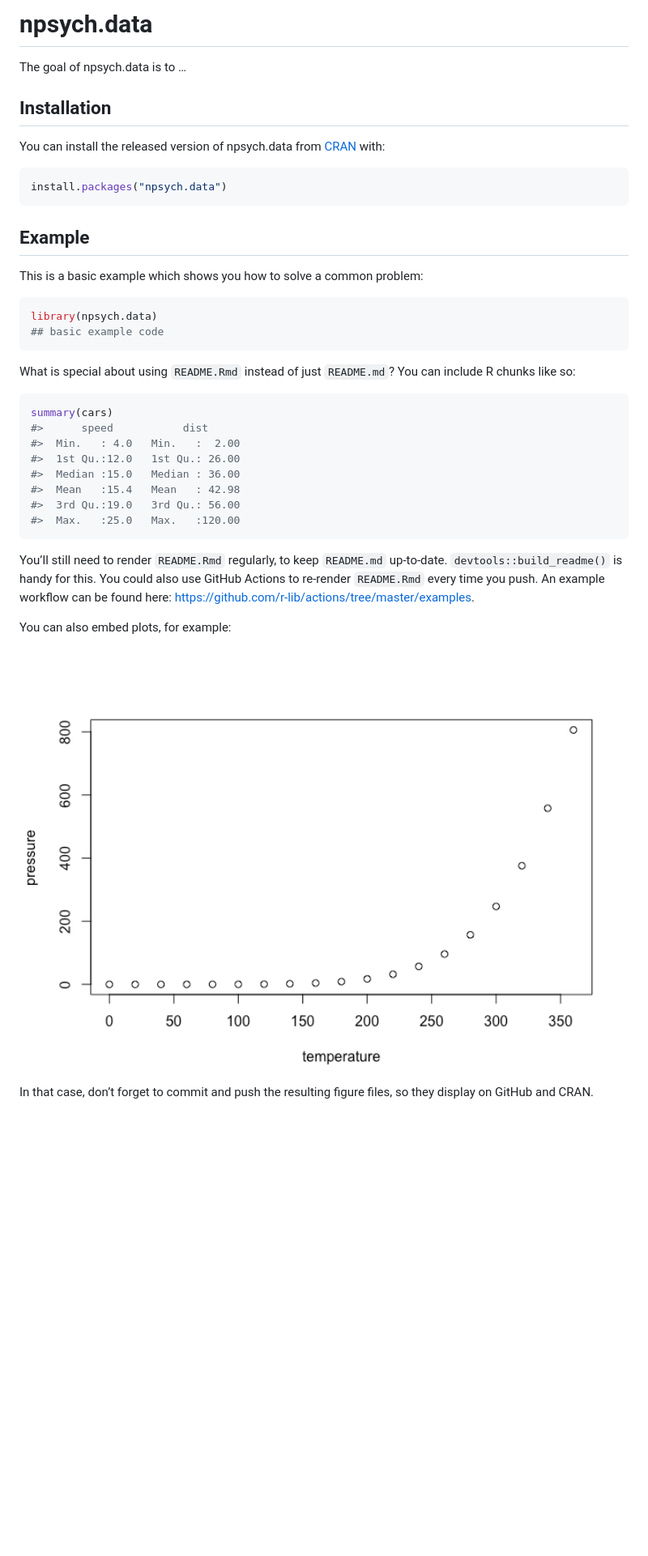
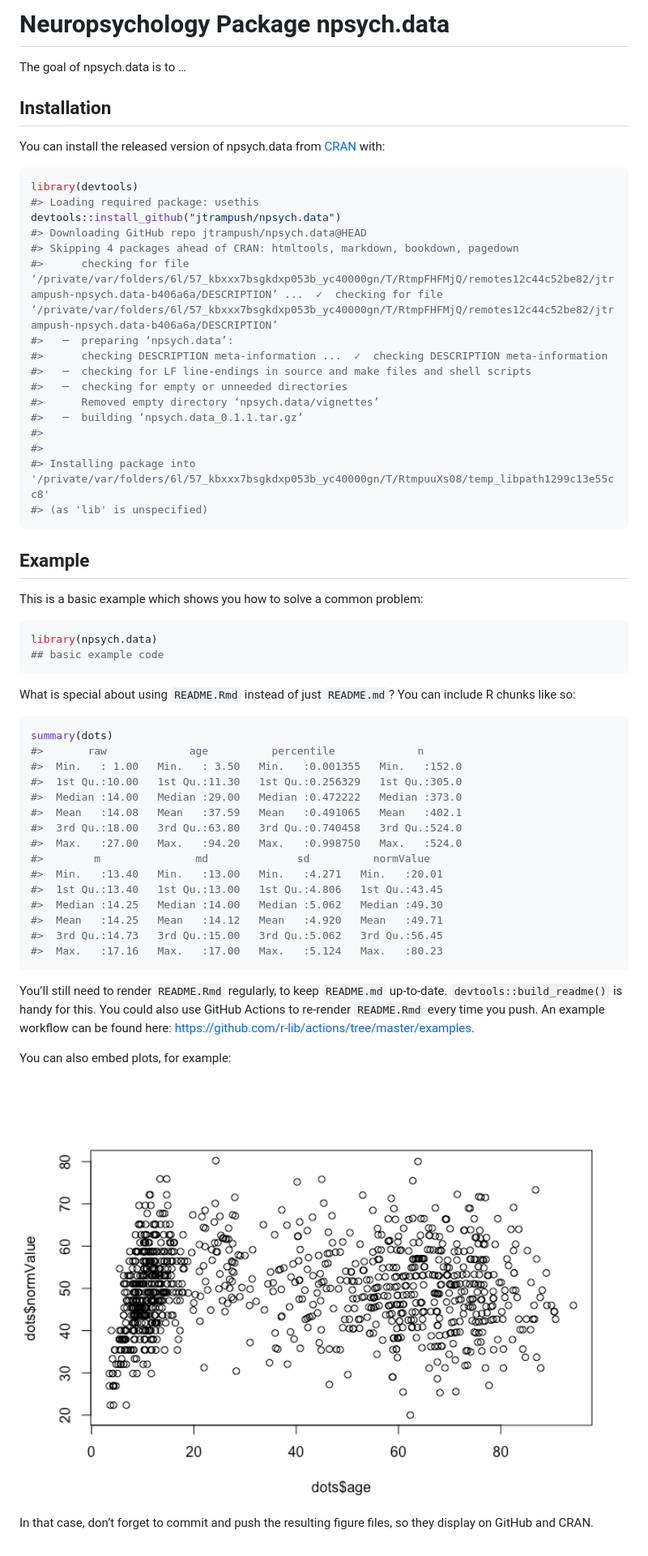
Before and after one commit to brainworkup/bwu, a Markdown page: README.md, the part around the change. Shown: that part at 81% size. Drawn GitHub-style; pictures changed too: man/figures/README-dots-plot-1.png (added); blank space fills up the shorter version.

Commit message:
a few changes

````diff
--- a/README.md
+++ b/README.md
@@ -1,7 +1,7 @@
 
 <!-- README.md is generated from README.Rmd. Please edit that file -->
 
-# npsych.data
+# Neuropsychology Package npsych.data
 
 <!-- badges: start -->
 <!-- badges: end -->
@@ -14,7 +14,22 @@ You can install the released version of npsych.data from
 [CRAN](https://CRAN.R-project.org) with:
 
 ``` r
-install.packages("npsych.data")
+library(devtools)
+#> Loading required package: usethis
+devtools::install_github("jtrampush/npsych.data")
+#> Downloading GitHub repo jtrampush/npsych.data@HEAD
+#> Skipping 4 packages ahead of CRAN: htmltools, markdown, bookdown, pagedown
+#>      checking for file ‘/private/var/folders/6l/57_kbxxx7bsgkdxp053b_yc40000gn/T/RtmpFHFMjQ/remotes12c44c52be82/jtrampush-npsych.data-b406a6a/DESCRIPTION’ ...  ✓  checking for file ‘/private/var/folders/6l/57_kbxxx7bsgkdxp053b_yc40000gn/T/RtmpFHFMjQ/remotes12c44c52be82/jtrampush-npsych.data-b406a6a/DESCRIPTION’
+#>   ─  preparing ‘npsych.data’:
+#>      checking DESCRIPTION meta-information ...  ✓  checking DESCRIPTION meta-information
+#>   ─  checking for LF line-endings in source and make files and shell scripts
+#>   ─  checking for empty or unneeded directories
+#>      Removed empty directory ‘npsych.data/vignettes’
+#>   ─  building ‘npsych.data_0.1.1.tar.gz’
+#>
+#>
+#> Installing package into '/private/var/folders/6l/57_kbxxx7bsgkdxp053b_yc40000gn/T/RtmpuuXs08/temp_libpath1299c13e55cc8'
+#> (as 'lib' is unspecified)
 ```
 
 ## Example
@@ -30,14 +45,21 @@ What is special about using `README.Rmd` instead of just `README.md`?
 You can include R chunks like so:
 
 ``` r
-summary(cars)
-#>      speed           dist
-#>  Min.   : 4.0   Min.   :  2.00
-#>  1st Qu.:12.0   1st Qu.: 26.00
-#>  Median :15.0   Median : 36.00
-#>  Mean   :15.4   Mean   : 42.98
-#>  3rd Qu.:19.0   3rd Qu.: 56.00
-#>  Max.   :25.0   Max.   :120.00
+summary(dots)
+#>       raw             age          percentile             n
+#>  Min.   : 1.00   Min.   : 3.50   Min.   :0.001355   Min.   :152.0
+#>  1st Qu.:10.00   1st Qu.:11.30   1st Qu.:0.256329   1st Qu.:305.0
+#>  Median :14.00   Median :29.00   Median :0.472222   Median :373.0
+#>  Mean   :14.08   Mean   :37.59   Mean   :0.491065   Mean   :402.1
+#>  3rd Qu.:18.00   3rd Qu.:63.80   3rd Qu.:0.740458   3rd Qu.:524.0
+#>  Max.   :27.00   Max.   :94.20   Max.   :0.998750   Max.   :524.0
+#>        m               md              sd          normValue
+#>  Min.   :13.40   Min.   :13.00   Min.   :4.271   Min.   :20.01
+#>  1st Qu.:13.40   1st Qu.:13.00   1st Qu.:4.806   1st Qu.:43.45
+#>  Median :14.25   Median :14.00   Median :5.062   Median :49.30
+#>  Mean   :14.25   Mean   :14.12   Mean   :4.920   Mean   :49.71
+#>  3rd Qu.:14.73   3rd Qu.:15.00   3rd Qu.:5.062   3rd Qu.:56.45
+#>  Max.   :17.16   Max.   :17.00   Max.   :5.124   Max.   :80.23
 ```
 
 You’ll still need to render `README.Rmd` regularly, to keep `README.md`
@@ -48,7 +70,7 @@ example workflow can be found here:
 
 You can also embed plots, for example:
 
-<img src="man/figures/README-pressure-1.png" width="100%" />
+<img src="man/figures/README-dots-plot-1.png" width="100%" />
 
 In that case, don’t forget to commit and push the resulting figure
 files, so they display on GitHub and CRAN.
````
Also changed, not shown: man/figures/README-dots-1.png (added), 3 other files.
